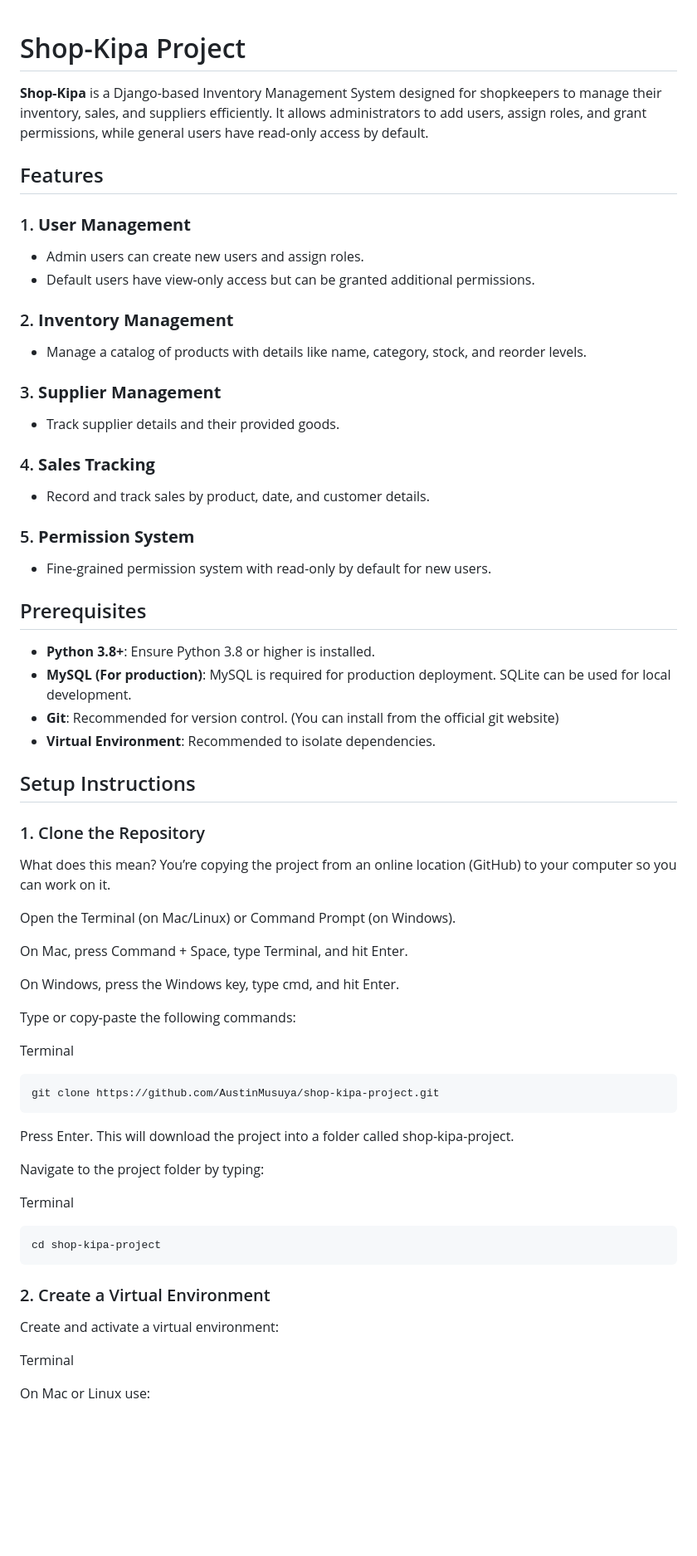
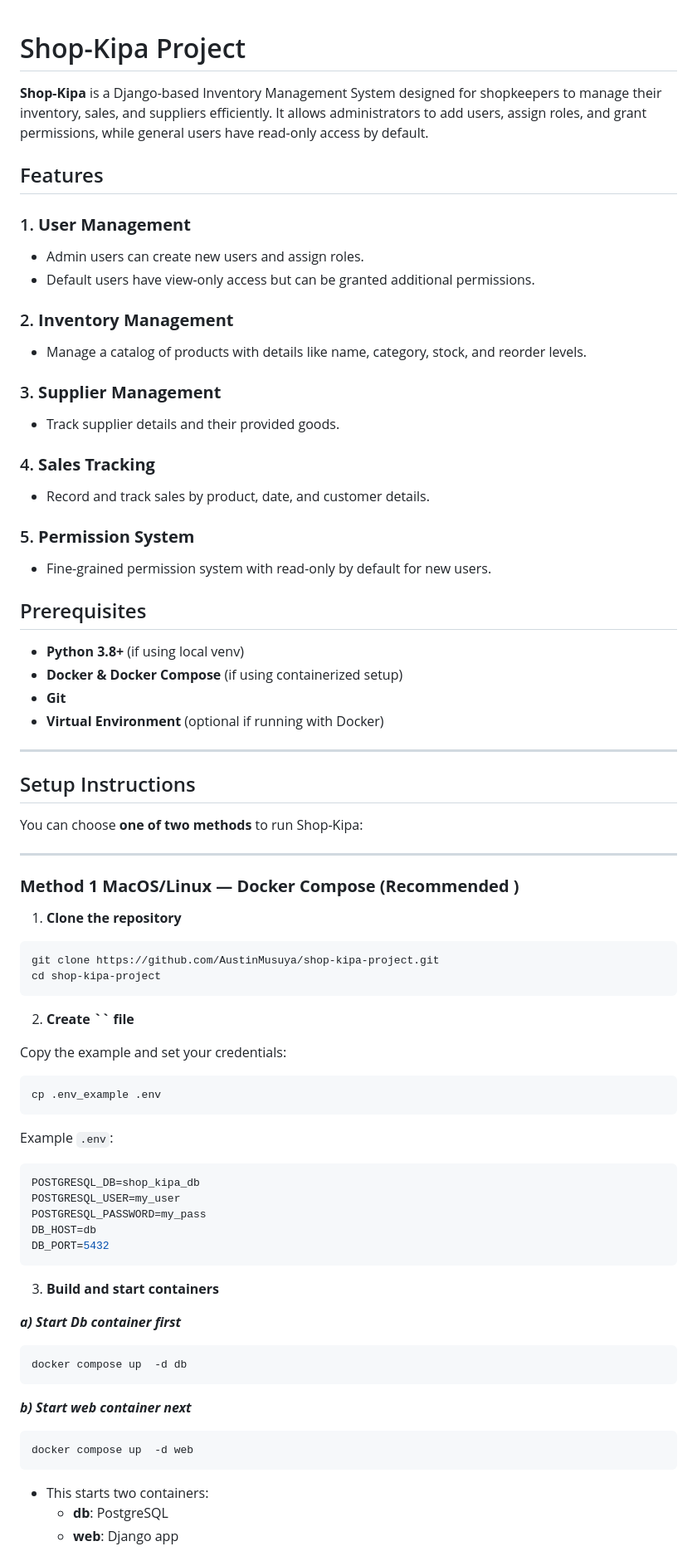
Before and after one commit to AustinMusuya/shop-kipa-project, a Markdown page: README.MD, the part around one of its changes. Shown at 83% size. Rendered like a GitHub page; blank space fills up the shorter version.

````diff
--- a/README.MD
+++ b/README.MD
@@ -1,4 +1,3 @@
-
 # Shop-Kipa Project
 
 **Shop-Kipa** is a Django-based Inventory Management System designed for shopkeepers to manage their inventory, sales, and suppliers efficiently. It allows administrators to add users, assign roles, and grant permissions, while general users have read-only access by default.
@@ -6,62 +5,83 @@
 ## Features
 
 ### 1. **User Management**
-   - Admin users can create new users and assign roles.
-   - Default users have view-only access but can be granted additional permissions.
+
+- Admin users can create new users and assign roles.
+- Default users have view-only access but can be granted additional permissions.
 
 ### 2. **Inventory Management**
-   - Manage a catalog of products with details like name, category, stock, and reorder levels.
+
+- Manage a catalog of products with details like name, category, stock, and reorder levels.
 
 ### 3. **Supplier Management**
-   - Track supplier details and their provided goods.
+
+- Track supplier details and their provided goods.
 
 ### 4. **Sales Tracking**
-   - Record and track sales by product, date, and customer details.
+
+- Record and track sales by product, date, and customer details.
 
 ### 5. **Permission System**
-   - Fine-grained permission system with read-only by default for new users.
+
+- Fine-grained permission system with read-only by default for new users.
 
 ## Prerequisites
 
-- **Python 3.8+**: Ensure Python 3.8 or higher is installed.
-- **MySQL (For production)**: MySQL is required for production deployment. SQLite can be used for local development.
-- **Git**: Recommended for version control. (You can install from the official git website)
-- **Virtual Environment**: Recommended to isolate dependencies.
+- **Python 3.8+** (if using local venv)
+- **Docker & Docker Compose** (if using containerized setup)
+- **Git**
+- **Virtual Environment** (optional if running with Docker)
+
+---
 
 ## Setup Instructions
 
-### 1. Clone the Repository
+You can choose **one of two methods** to run Shop-Kipa:
 
-What does this mean?
-You’re copying the project from an online location (GitHub) to your computer so you can work on it.
+---
 
-Open the Terminal (on Mac/Linux) or Command Prompt (on Windows).
+### **Method 1 MacOS/Linux — Docker Compose (Recommended )**
 
-On Mac, press Command + Space, type Terminal, and hit Enter.
-
-On Windows, press the Windows key, type cmd, and hit Enter.
-
-Type or copy-paste the following commands:
-
-Terminal
+1. **Clone the repository**
 
 ```bash
 git clone https://github.com/AustinMusuya/shop-kipa-project.git
-```
-Press Enter. This will download the project into a folder called shop-kipa-project.
-
-Navigate to the project folder by typing:
-
-Terminal
-
-```bash
 cd shop-kipa-project
 ```
 
-### 2. Create a Virtual Environment
+2. **Create **``** file**
 
-Create and activate a virtual environment:
+Copy the example and set your credentials:
 
-Terminal
+```bash
+cp .env_example .env
+```
 
-On Mac or Linux use:
+Example `.env`:
+
+```env
+POSTGRESQL_DB=shop_kipa_db
+POSTGRESQL_USER=my_user
+POSTGRESQL_PASSWORD=my_pass
+DB_HOST=db
+DB_PORT=5432
+```
+
+3. **Build and start containers**
+
+**_a) Start Db container first_**
+
+```bash
+docker compose up  -d db
+```
+
+**_b) Start web container next_**
+
+```bash
+docker compose up  -d web
+```
+
+- This starts two containers:
+  - **db**: PostgreSQL
+  - **web**: Django app
+
````
Also changed, not shown: other parts of README.MD (+69 -55 lines).
